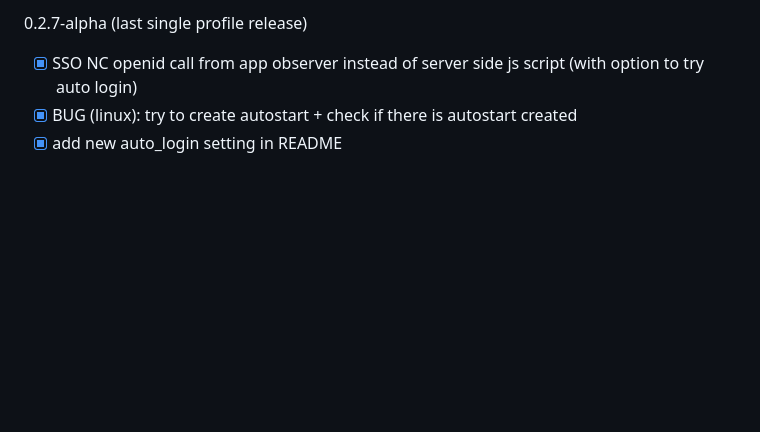
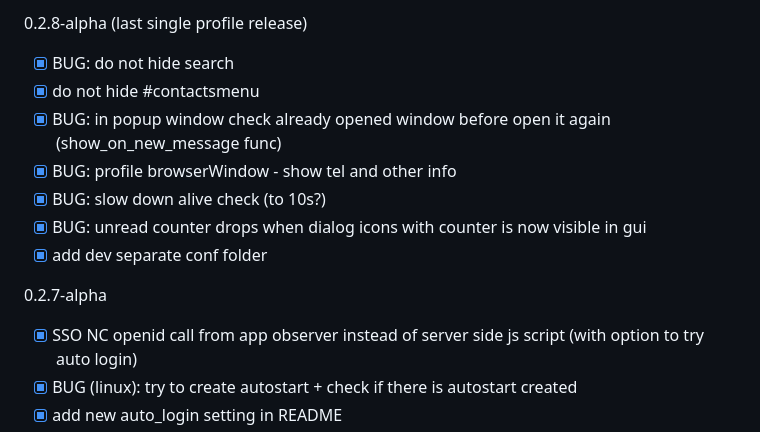
Before and after one commit to drlight17/talk-electron, a Markdown page: CHANGES.md, the part around the change. Drawn GitHub-style; blank space fills up the shorter version.

Commit message:
v 0.2.8-alpha

```diff
--- a/CHANGES.md
+++ b/CHANGES.md
@@ -1,4 +1,14 @@
-0.2.7-alpha (last single profile release)
+0.2.8-alpha (last single profile release)
+
+- [x] BUG: do not hide search
+- [x] do not hide #contactsmenu
+- [x] BUG: in popup window check already opened window before open it again (show_on_new_message func)
+- [x] BUG: profile browserWindow - show tel and other info
+- [x] BUG: slow down alive check (to 10s?)
+- [x] BUG: unread counter drops when dialog icons with counter is now visible in gui
+- [x] add dev separate conf folder
+
+0.2.7-alpha
 
 - [x] SSO NC openid call from app observer instead of server side js script (with option to try auto login)
 - [x] BUG (linux): try to create autostart + check if there is autostart created
```
